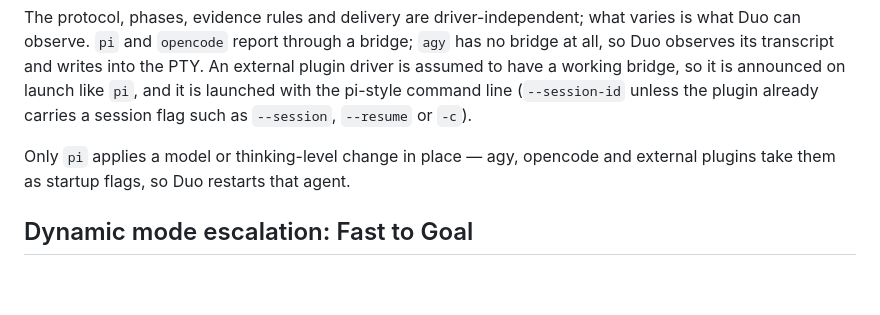
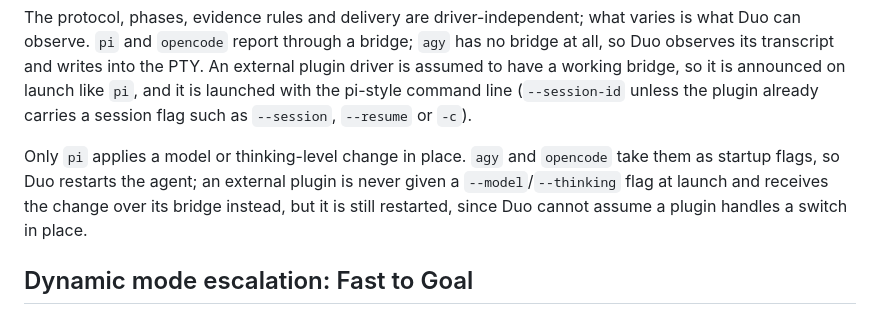
Before and after one commit to atfa/duo, a Markdown page: docs/known-limitations.md, the part around the change. GitHub-like rendering; blank space fills up the shorter version.

Commit message:
docs: external plugins are not startup-flag drivers for model changes
Tony's verification of 421d247 was right: the plugin branch in
cmd/duo/main.go sets Command to the plugin path and never uses
cfg.agentCommand, so no --model/--thinking/--variant is ever appended;
commandLine() falls through to piCommandLine(), which adds only
--session-id. A bridge-capable plugin receives the model change through
Coordinator.SetModel instead. needsRestartForModel still returns true for
any non-pi driver, so the restart is unchanged.

Restate the sentence so external plugins are no longer grouped with agy
and opencode as startup-flag drivers.

```diff
--- a/docs/known-limitations.md
+++ b/docs/known-limitations.md
@@ -22,8 +22,11 @@ announced on launch like `pi`, and it is launched with the pi-style command line
 (`--session-id` unless the plugin already carries a session flag such as
 `--session`, `--resume` or `-c`).
 
-Only `pi` applies a model or thinking-level change in place — agy, opencode and
-external plugins take them as startup flags, so Duo restarts that agent.
+Only `pi` applies a model or thinking-level change in place. `agy` and `opencode`
+take them as startup flags, so Duo restarts the agent; an external plugin is
+never given a `--model`/`--thinking` flag at launch and receives the change over
+its bridge instead, but it is still restarted, since Duo cannot assume a plugin
+handles a switch in place.
 
 ## Dynamic mode escalation: Fast to Goal
 
```
